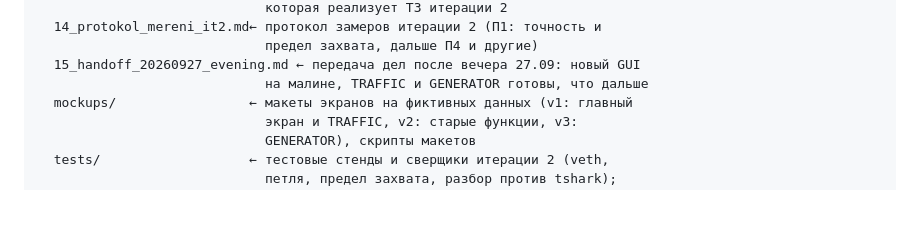
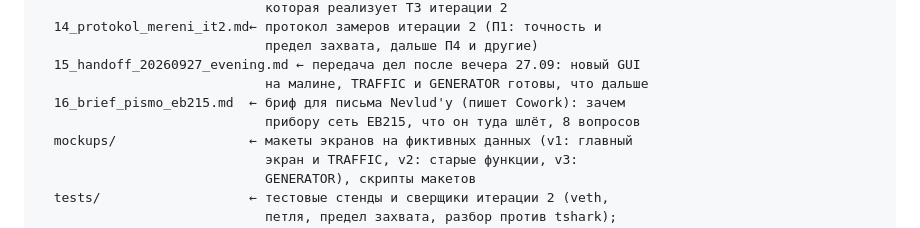
Before and after one commit to debeeque/Bakalarka_Project, a Markdown page: CLAUDE.md, the part around the change. GitHub-like rendering; blank space fills up the shorter version.

Commit message:
Бриф для письма Nevlud'у про проверку в EB215
Co-Authored-By: Claude Opus 5.5 <noreply@anthropic.com>

```diff
--- a/CLAUDE.md
+++ b/CLAUDE.md
@@ -1041,6 +1041,8 @@ _context/
                              предел захвата, дальше П4 и другие)
   15_handoff_20260927_evening.md ← передача дел после вечера 27.09: новый GUI
                              на малине, TRAFFIC и GENERATOR готовы, что дальше
+  16_brief_pismo_eb215.md  ← бриф для письма Nevlud'у (пишет Cowork): зачем
+                             прибору сеть EB215, что он туда шлёт, 8 вопросов
   mockups/                 ← макеты экранов на фиктивных данных (v1: главный
                              экран и TRAFFIC, v2: старые функции, v3:
                              GENERATOR), скрипты макетов
```
Also changed, not shown: _context/16_brief_pismo_eb215.md (added, +74 -0 lines).
